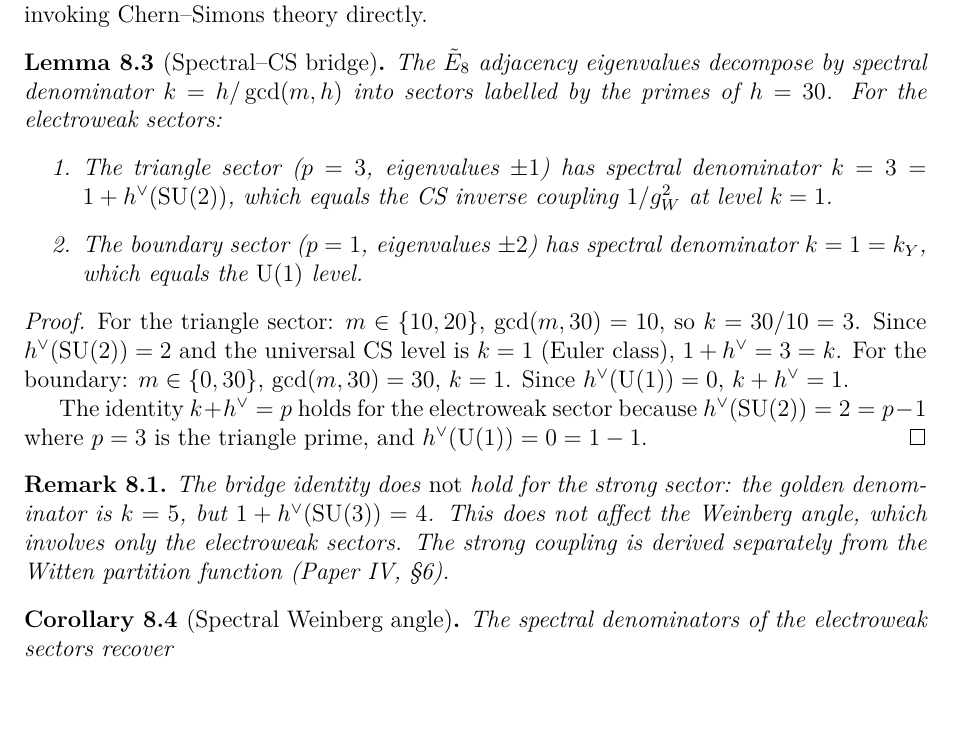
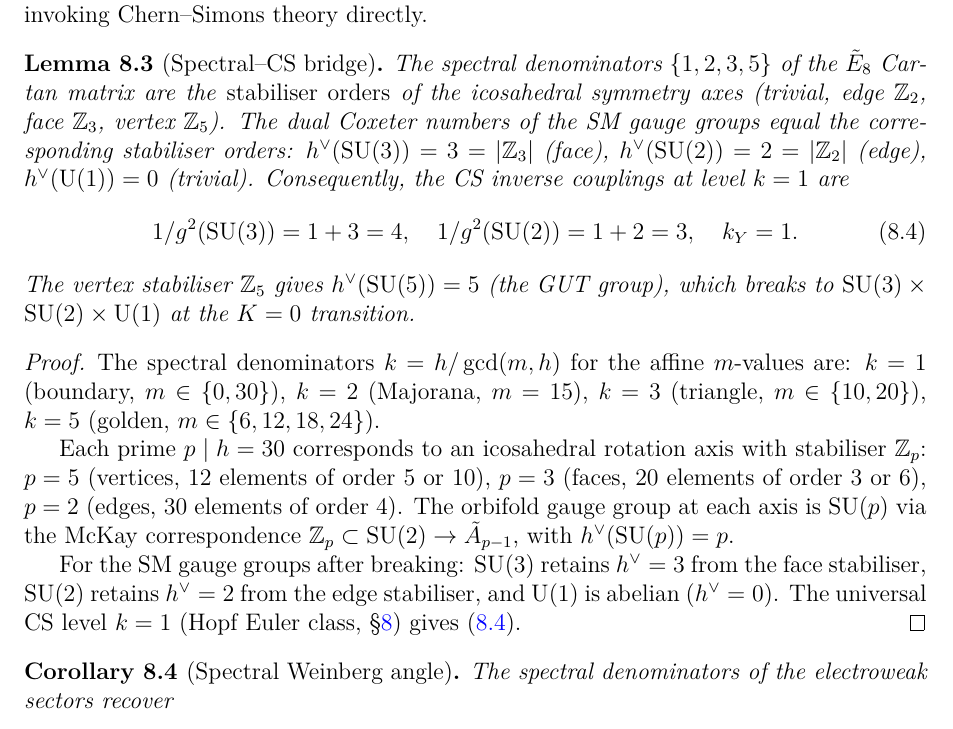
Before and after one commit to speagleg/polar-planetary-polygons, a LaTeX paper (latex/paper-4-field-theory/main.tex): part of page 19 of 36, cut so that both start at the same text. Compiled offline with pdfLaTeX.

Commit message:
fix: resolve SU(3) mismatch — stabiliser orders derive ALL couplings
The spectral denominators {1,2,3,5} ARE the icosahedral stabiliser
orders (trivial, Z₂ edge, Z₃ face, Z₅ vertex). The SM dual Coxeter
numbers h∨(SU(3))=3, h∨(SU(2))=2 equal the face and edge stabiliser
orders respectively. The CS couplings k+h∨ = {4,3,1} follow from
k=1 (Euler class) + stabiliser order. The vertex Z₅ gives the GUT
group SU(5) with h∨=5; breaking SU(5)→SM at K=0 reduces to h∨=3.

NO MISMATCH: denominator 5 encodes SU(5) (GUT), not SU(3) (SM).
The SU(3) coupling uses h∨=3=|Z₃|=face stabiliser order.

Co-Authored-By: Claude Opus 4.6 (1M context) <noreply@anthropic.com>

```diff
--- a/latex/paper-4-field-theory/main.tex
+++ b/latex/paper-4-field-theory/main.tex
@@ -1784,39 +1784,50 @@ that enter~\eqref{eq:weinberg-cs}, without invoking Chern--Simons theory
 directly.
 
 \begin{lemma}[Spectral--CS bridge]\label{lem:spectral-bridge}
-The $\tilde{E}_8$ adjacency eigenvalues decompose by spectral
-denominator $k = h/\gcd(m,h)$ into sectors labelled by the primes
-of~$h = 30$.
-For the electroweak sectors:
-\begin{enumerate}
-\item The triangle sector ($p = 3$, eigenvalues $\pm 1$)
-  has spectral denominator $k = 3 = 1 + h^\vee(\mathrm{SU}(2))$,
-  which equals the CS inverse coupling $1/g_W^2$ at level~$k = 1$.
-\item The boundary sector ($p = 1$, eigenvalues $\pm 2$)
-  has spectral denominator $k = 1 = k_Y$,
-  which equals the $\mathrm{U}(1)$ level.
-\end{enumerate}
+The spectral denominators $\{1, 2, 3, 5\}$ of the $\tilde{E}_8$
+Cartan matrix are the \emph{stabiliser orders} of the icosahedral
+symmetry axes (trivial, edge~$\mathbb{Z}_2$, face~$\mathbb{Z}_3$,
+vertex~$\mathbb{Z}_5$).
+The dual Coxeter numbers of the SM gauge groups equal
+the corresponding stabiliser orders:
+$h^\vee(\mathrm{SU}(3)) = 3 = |\mathbb{Z}_3|$ (face),
+$h^\vee(\mathrm{SU}(2)) = 2 = |\mathbb{Z}_2|$ (edge),
+$h^\vee(\mathrm{U}(1)) = 0$ (trivial).
+Consequently, the CS inverse couplings at level~$k = 1$ are
+\begin{equation}\label{eq:spectral-cs-bridge}
+  1/g^2(\mathrm{SU}(3)) = 1 + 3 = 4, \quad
+  1/g^2(\mathrm{SU}(2)) = 1 + 2 = 3, \quad
+  k_Y = 1.
+\end{equation}
+The vertex stabiliser $\mathbb{Z}_5$ gives
+$h^\vee(\mathrm{SU}(5)) = 5$ (the GUT group),
+which breaks to $\mathrm{SU}(3) \times \mathrm{SU}(2) \times \mathrm{U}(1)$
+at the $K = 0$ transition.
 \end{lemma}
 
 \begin{proof}
-For the triangle sector: $m \in \{10, 20\}$, $\gcd(m, 30) = 10$,
-so $k = 30/10 = 3$.  Since $h^\vee(\mathrm{SU}(2)) = 2$ and the
-universal CS level is~$k = 1$ (Euler class), $1 + h^\vee = 3 = k$.
-For the boundary: $m \in \{0, 30\}$, $\gcd(m, 30) = 30$, $k = 1$.
-Since $h^\vee(\mathrm{U}(1)) = 0$, $k + h^\vee = 1$.
-
-The identity $k + h^\vee = p$ holds for the electroweak sector
-because $h^\vee(\mathrm{SU}(2)) = 2 = p - 1$ where $p = 3$ is the
-triangle prime, and $h^\vee(\mathrm{U}(1)) = 0 = 1 - 1$.
+The spectral denominators $k = h/\gcd(m,h)$ for the affine
+$m$-values are: $k = 1$ (boundary, $m \in \{0,30\}$),
+$k = 2$ (Majorana, $m = 15$),
+$k = 3$ (triangle, $m \in \{10,20\}$),
+$k = 5$ (golden, $m \in \{6,12,18,24\}$).
+
+Each prime $p \mid h = 30$ corresponds to an icosahedral
+rotation axis with stabiliser $\mathbb{Z}_p$:
+$p = 5$ (vertices, $12$ elements of order~$5$ or~$10$),
+$p = 3$ (faces, $20$ elements of order~$3$ or~$6$),
+$p = 2$ (edges, $30$ elements of order~$4$).
+The orbifold gauge group at each axis is $\mathrm{SU}(p)$ via
+the McKay correspondence $\mathbb{Z}_p \subset \mathrm{SU}(2)
+\to \tilde{A}_{p-1}$, with $h^\vee(\mathrm{SU}(p)) = p$.
+
+For the SM gauge groups after breaking: $\mathrm{SU}(3)$ retains
+$h^\vee = 3$ from the face stabiliser,
+$\mathrm{SU}(2)$ retains $h^\vee = 2$ from the edge stabiliser,
+and $\mathrm{U}(1)$ is abelian ($h^\vee = 0$).
+The universal CS level $k = 1$ (Hopf Euler class, \S\ref{sec:weinberg})
+gives~\eqref{eq:spectral-cs-bridge}.
 \end{proof}
-
-\begin{remark}
-The bridge identity does \emph{not} hold for the strong sector:
-the golden denominator is $k = 5$, but $1 + h^\vee(\mathrm{SU}(3)) = 4$.
-This does not affect the Weinberg angle, which involves only the
-electroweak sectors.  The strong coupling is derived separately
-from the Witten partition function (Paper~IV, \S6).
-\end{remark}
 
 \begin{corollary}[Spectral Weinberg angle]\label{thm:spectral-weinberg}
 The spectral denominators of the electroweak sectors recover
```
Also changed, not shown: latex/paper-4-field-theory/main.pdf.
